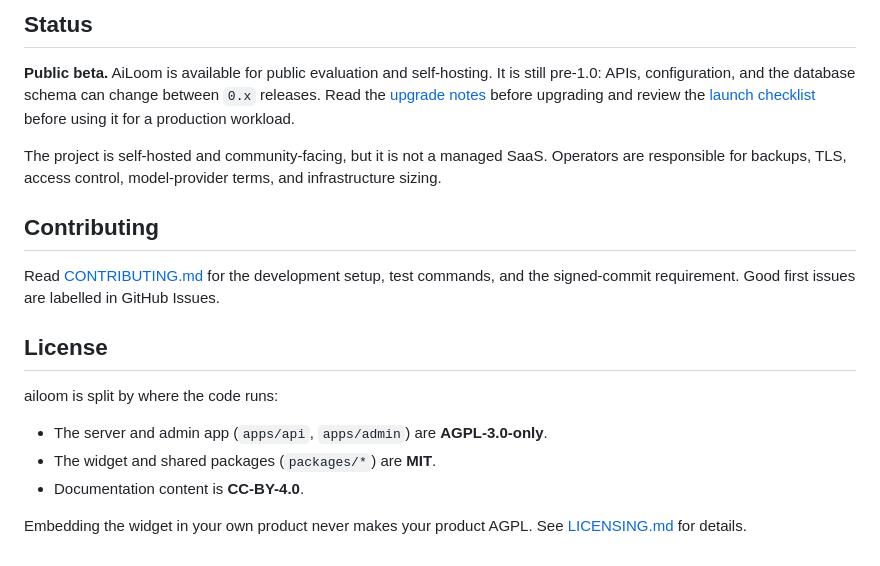
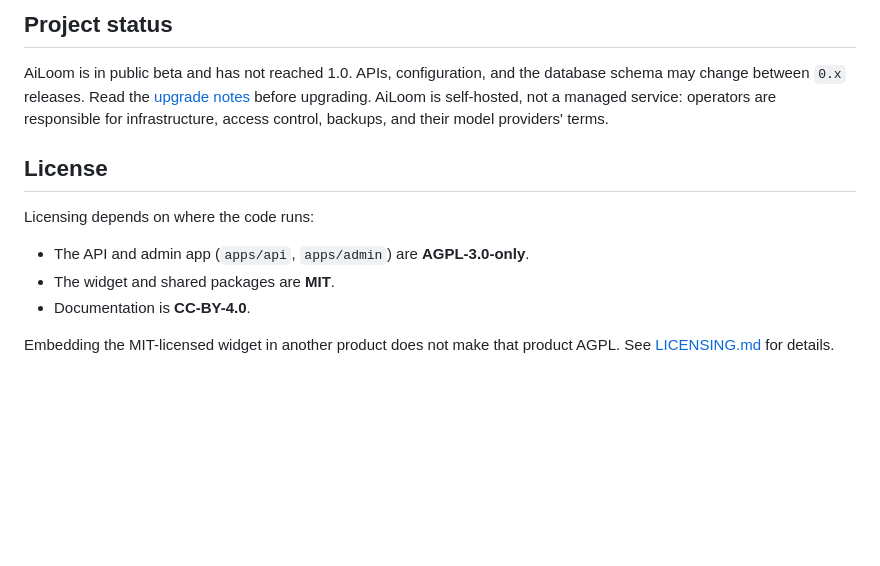
Before and after one commit to li4nee/Ailoom, a Markdown page: README.md, the part around one of its changes. GitHub-like rendering; blank space fills up the shorter version.

```diff
--- a/README.md
+++ b/README.md
@@ -73,26 +157,18 @@ knowledge, and copy the widget snippet. Full instructions:
 
-## Status
+## Project status
 
-**Public beta.** AiLoom is available for public evaluation and self-hosting. It is still pre-1.0:
-APIs, configuration, and the database schema can change between `0.x` releases. Read the
-[upgrade notes](https://li4nee.github.io/ailoom/upgrades/) before upgrading and review the
-[launch checklist](docs/launch-checklist-v0.1.0.md) before using it for a production workload.
-
-The project is self-hosted and community-facing, but it is not a managed SaaS. Operators are
-responsible for backups, TLS, access control, model-provider terms, and infrastructure sizing.
-
-## Contributing
-
-Read [CONTRIBUTING.md](CONTRIBUTING.md) for the development setup, test commands, and the
-signed-commit requirement. Good first issues are labelled in GitHub Issues.
+AiLoom is in public beta and has not reached 1.0. APIs, configuration, and the database
+schema may change between `0.x` releases. Read the [upgrade notes](https://li4nee.github.io/ailoom/upgrades/)
+before upgrading. AiLoom is self-hosted, not a managed service: operators are responsible
+for infrastructure, access control, backups, and their model providers' terms.
 
 ## License
 
-ailoom is split by where the code runs:
+Licensing depends on where the code runs:
 
-- The server and admin app (`apps/api`, `apps/admin`) are **AGPL-3.0-only**.
-- The widget and shared packages (`packages/*`) are **MIT**.
-- Documentation content is **CC-BY-4.0**.
+- The API and admin app (`apps/api`, `apps/admin`) are **AGPL-3.0-only**.
+- The widget and shared packages are **MIT**.
+- Documentation is **CC-BY-4.0**.
 
-Embedding the widget in your own product never makes your product AGPL. See
+Embedding the MIT-licensed widget in another product does not make that product AGPL. See
 [LICENSING.md](LICENSING.md) for details.
```
Also changed, not shown: other parts of README.md (+129 -45 lines), docs/assets/admin-tour.gif (added), docs/assets/widget-tour.gif (added).
